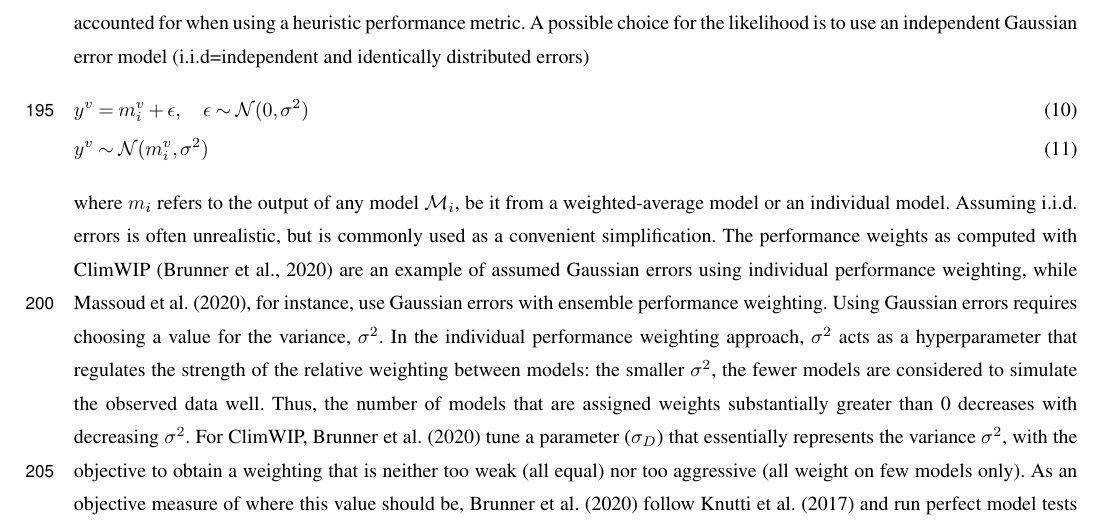
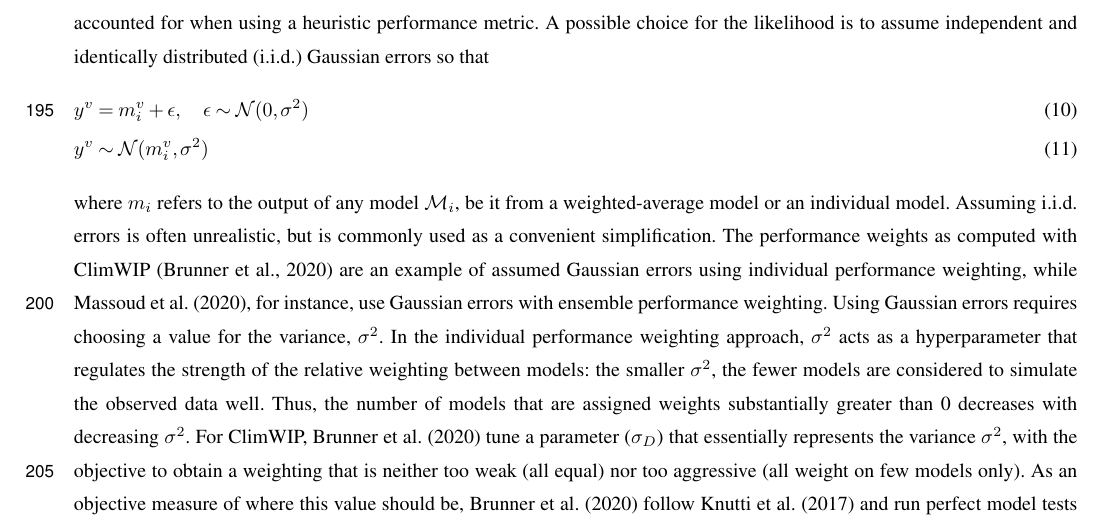
Before and after one commit to awi-esc/WeightedEnsembles, a LaTeX document (manuscript/PaperMW/main.tex, which reads manuscript/PaperMW/sections/methods.tex): part of page 8 of 25, cut so that both start at the same text. Compiled offline with pdfLaTeX; a missing font is replaced by an installed copy or a similar font; a LaTeX package or settings file that is missing is left out.

Commit message:
rewrote sentence i.i.d. errors

```diff
--- a/manuscript/PaperMW/sections/methods.tex
+++ b/manuscript/PaperMW/sections/methods.tex
@@ -143,7 +143,7 @@ In the individual performance weighting approach, the weight for model $i$ is th
 This approach was, for instance, used by \citet{sierraInformationtheoreticApproachObtain2025}. %\bg{add references}
 To formulate the weighting in a Bayesian framework, we need to define a proper generative likelihood function instead of relying on a heuristic performance metric.
 The likelihood relates model predictions to the observed data in a probabilistic way and allows us to incorporate uncertainties that are not accounted for when using a heuristic performance metric.
-A possible choice for the likelihood is to use an independent Gaussian error model (i.i.d=independent and identically distributed errors)
+A possible choice for the likelihood is to assume independent and identically distributed (i.i.d.) Gaussian errors so that
 %
 \begin{align}
 & y^v = m_i^v + \epsilon, \quad \epsilon \sim \mathcal{N}(0, \sigma^2) \\
```
